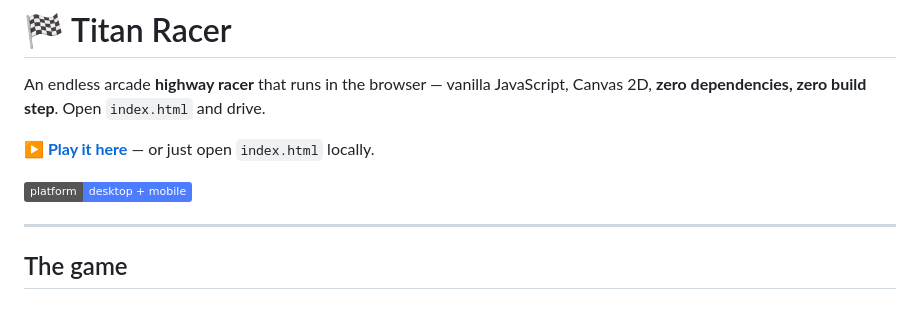
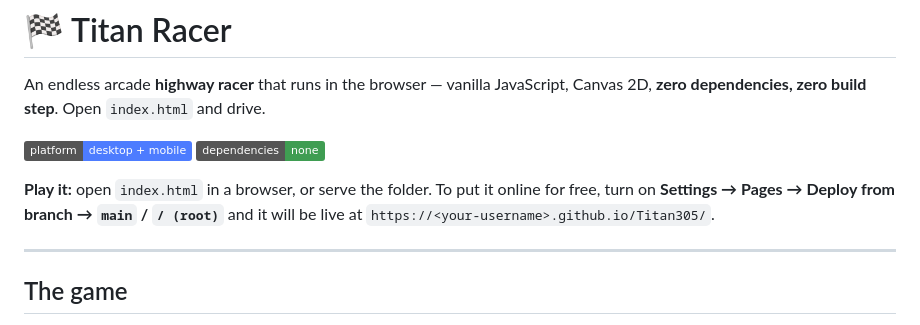
Before and after one commit to IT23761278/Titan305, a Markdown page: README.md, the part around the change. Rendered like a GitHub page; badges without logos.

Commit message:
README: accurate hosting instructions instead of a dead Pages link
Co-authored-by: arena-agent <297053741+arena-agent@users.noreply.github.com>

```diff
--- a/README.md
+++ b/README.md
@@ -2,9 +2,12 @@
 
 An endless arcade **highway racer** that runs in the browser — vanilla JavaScript, Canvas 2D, **zero dependencies, zero build step**. Open `index.html` and drive.
 
-**[▶ Play it here](https://it23761278.github.io/Titan305/)** — or just open `index.html` locally.
+![platform](https://img.shields.io/badge/platform-desktop%20%2B%20mobile-4d7cff)
+![dependencies](https://img.shields.io/badge/dependencies-none-3f9d52)
 
-![portrait 9:16 arcade racer](https://img.shields.io/badge/platform-desktop%20%2B%20mobile-4d7cff)
+**Play it:** open `index.html` in a browser, or serve the folder. To put it online for
+free, turn on **Settings → Pages → Deploy from branch → `main` / `/ (root)`** and it
+will be live at `https://<your-username>.github.io/Titan305/`.
 
 ---
 
```
